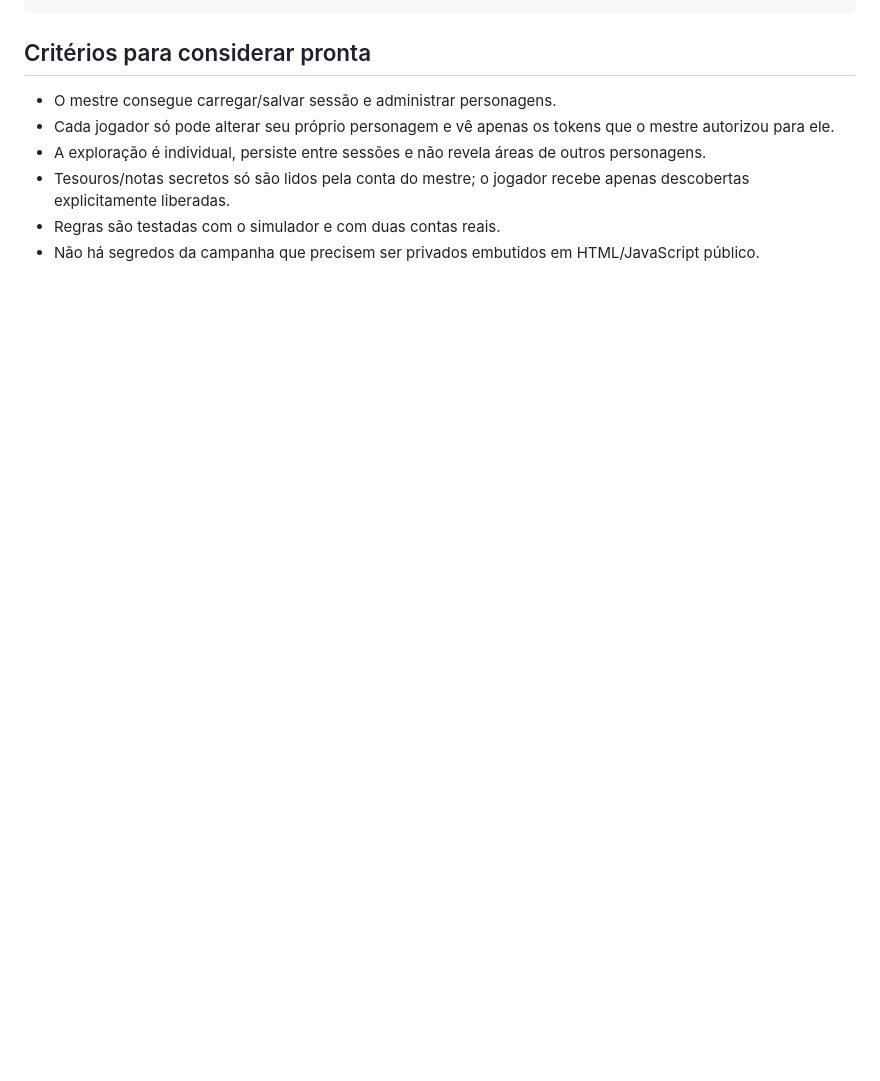
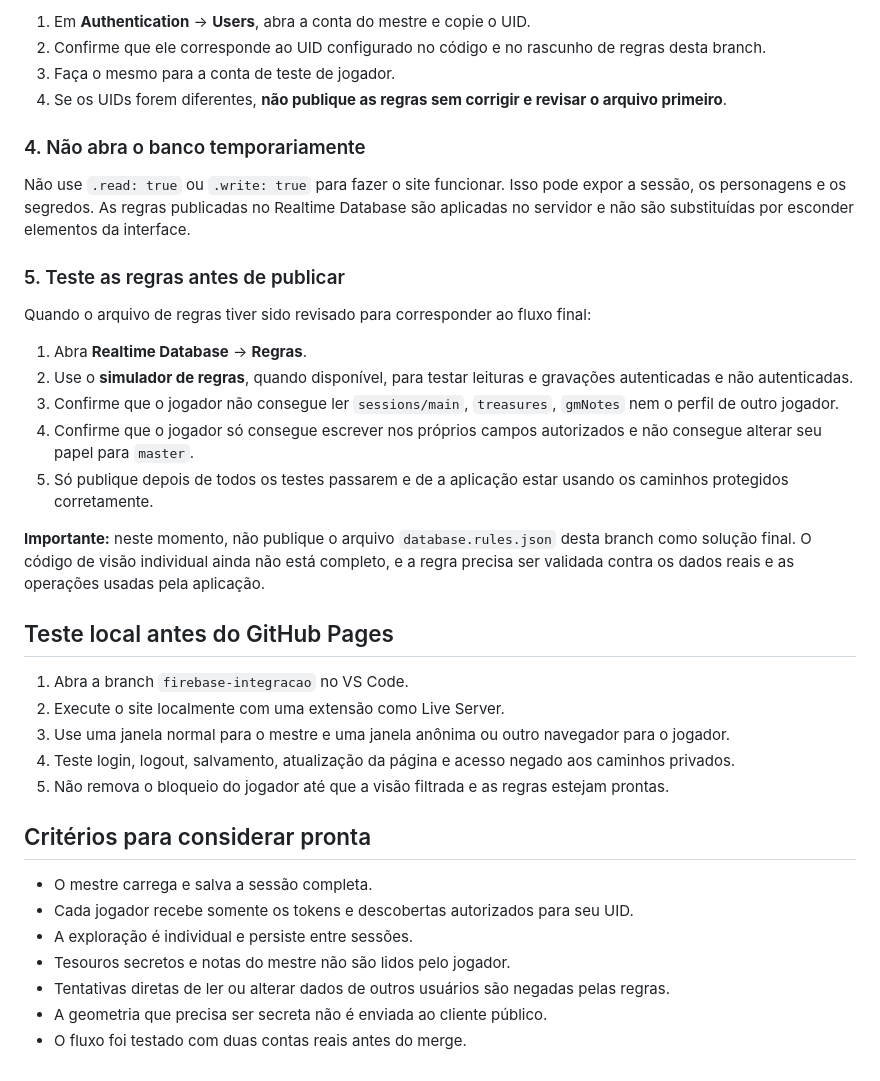
Before and after one commit to pessanhajose/Vale-do-Corvo, a Markdown page: FIREBASE-SETUP.md, the part around one of its changes. GitHub-like rendering; blank space fills up the shorter version.

```diff
--- a/FIREBASE-SETUP.md
+++ b/FIREBASE-SETUP.md
@@ -43,9 +54,38 @@ gmNotes/{noteId}
+1. Em **Authentication** → **Users**, abra a conta do mestre e copie o UID.
+2. Confirme que ele corresponde ao UID configurado no código e no rascunho de regras desta branch.
+3. Faça o mesmo para a conta de teste de jogador.
+4. Se os UIDs forem diferentes, **não publique as regras sem corrigir e revisar o arquivo primeiro**.
+
+### 4. Não abra o banco temporariamente
+
+Não use `.read: true` ou `.write: true` para fazer o site funcionar. Isso pode expor a sessão, os personagens e os segredos. As regras publicadas no Realtime Database são aplicadas no servidor e não são substituídas por esconder elementos da interface.
+
+### 5. Teste as regras antes de publicar
+
+Quando o arquivo de regras tiver sido revisado para corresponder ao fluxo final:
+
+1. Abra **Realtime Database** → **Regras**.
+2. Use o **simulador de regras**, quando disponível, para testar leituras e gravações autenticadas e não autenticadas.
+3. Confirme que o jogador não consegue ler `sessions/main`, `treasures`, `gmNotes` nem o perfil de outro jogador.
+4. Confirme que o jogador só consegue escrever nos próprios campos autorizados e não consegue alterar seu papel para `master`.
+5. Só publique depois de todos os testes passarem e de a aplicação estar usando os caminhos protegidos corretamente.
+
+**Importante:** neste momento, não publique o arquivo `database.rules.json` desta branch como solução final. O código de visão individual ainda não está completo, e a regra precisa ser validada contra os dados reais e as operações usadas pela aplicação.
+
+## Teste local antes do GitHub Pages
+
+1. Abra a branch `firebase-integracao` no VS Code.
+2. Execute o site localmente com uma extensão como Live Server.
+3. Use uma janela normal para o mestre e uma janela anônima ou outro navegador para o jogador.
+4. Teste login, logout, salvamento, atualização da página e acesso negado aos caminhos privados.
+5. Não remova o bloqueio do jogador até que a visão filtrada e as regras estejam prontas.
 
 ## Critérios para considerar pronta
 
-- O mestre consegue carregar/salvar sessão e administrar personagens.
-- Cada jogador só pode alterar seu próprio personagem e vê apenas os tokens que o mestre autorizou para ele.
-- A exploração é individual, persiste entre sessões e não revela áreas de outros personagens.
-- Tesouros/notas secretos só são lidos pela conta do mestre; o jogador recebe apenas descobertas explicitamente liberadas.
-- Regras são testadas com o simulador e com duas contas reais.
-- Não há segredos da campanha que precisem ser privados embutidos em HTML/JavaScript público.
+- O mestre carrega e salva a sessão completa.
+- Cada jogador recebe somente os tokens e descobertas autorizados para seu UID.
+- A exploração é individual e persiste entre sessões.
+- Tesouros secretos e notas do mestre não são lidos pelo jogador.
+- Tentativas diretas de ler ou alterar dados de outros usuários são negadas pelas regras.
+- A geometria que precisa ser secreta não é enviada ao cliente público.
+- O fluxo foi testado com duas contas reais antes do merge.
```
Also changed, not shown: other parts of FIREBASE-SETUP.md (+40 -29 lines).
